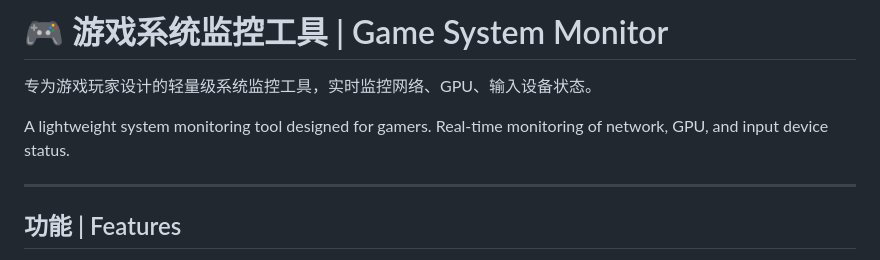
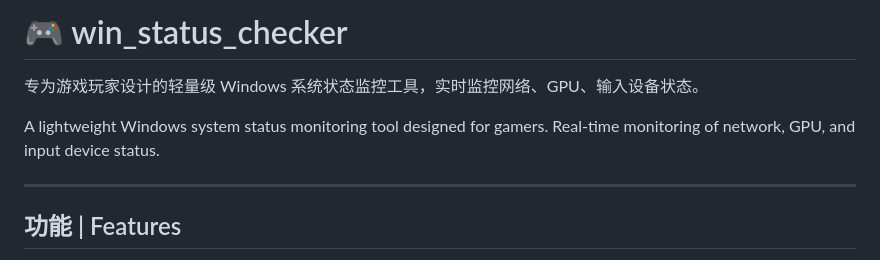
Before and after one commit to kar98knb/win_status_checker, a Markdown page: README.md, the part around the change. Rendered like a GitHub page.

Commit message:
readme: update project name

```diff
--- a/README.md
+++ b/README.md
@@ -1,8 +1,8 @@
-# 🎮 游戏系统监控工具 | Game System Monitor
+# 🎮 win_status_checker
 
-专为游戏玩家设计的轻量级系统监控工具，实时监控网络、GPU、输入设备状态。
+专为游戏玩家设计的轻量级 Windows 系统状态监控工具，实时监控网络、GPU、输入设备状态。
 
-A lightweight system monitoring tool designed for gamers. Real-time monitoring of network, GPU, and input device status.
+A lightweight Windows system status monitoring tool designed for gamers. Real-time monitoring of network, GPU, and input device status.
 
 ---
 
```
